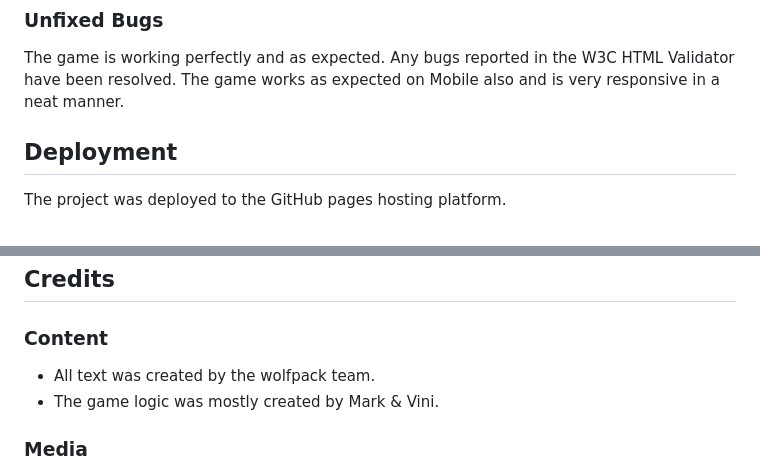
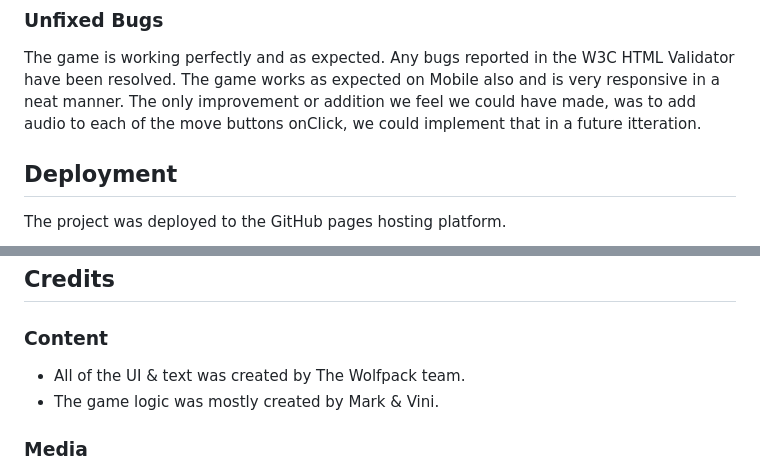
Before and after one commit to moflynn23/rock-paper-scissors-lizard-spock, a Markdown page: README.md, 2 parts joined by grey strips. GitHub-like rendering.

```diff
--- a/README.md
+++ b/README.md
@@ -66,6 +64,7 @@ There were not any large, unfixable issues arrising, during development. Mark ca
 
 The game is working perfectly and as expected. Any bugs reported in the W3C HTML Validator have been resolved.
 The game works as expected on Mobile also and is very responsive in a neat manner.
+The only improvement or addition we feel we could have made, was to add audio to each of the move buttons onClick, we could implement that in a future itteration.
 
 ## Deployment
 
@@ -83,7 +82,7 @@ The live link can be found here - https://moflynn23.github.io/rock-paper-scissor
 
 ### Content
 
-- All text was created by the wolfpack team.
+- All of the UI & text was created by The Wolfpack team.
 - The game logic was mostly created by Mark & Vini.
 
 ### Media
```
Also changed, not shown: other parts of README.md (+7 -9 lines).
